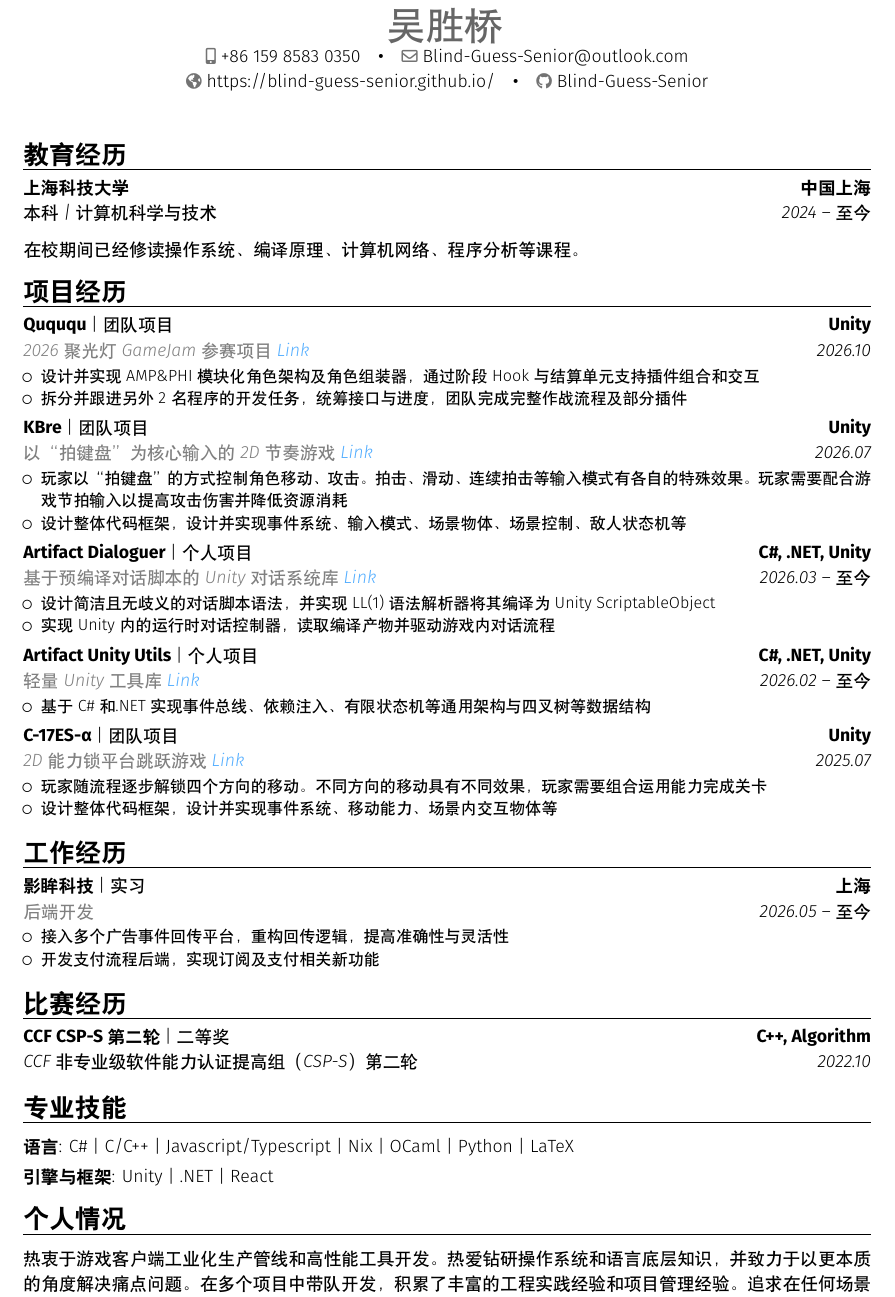
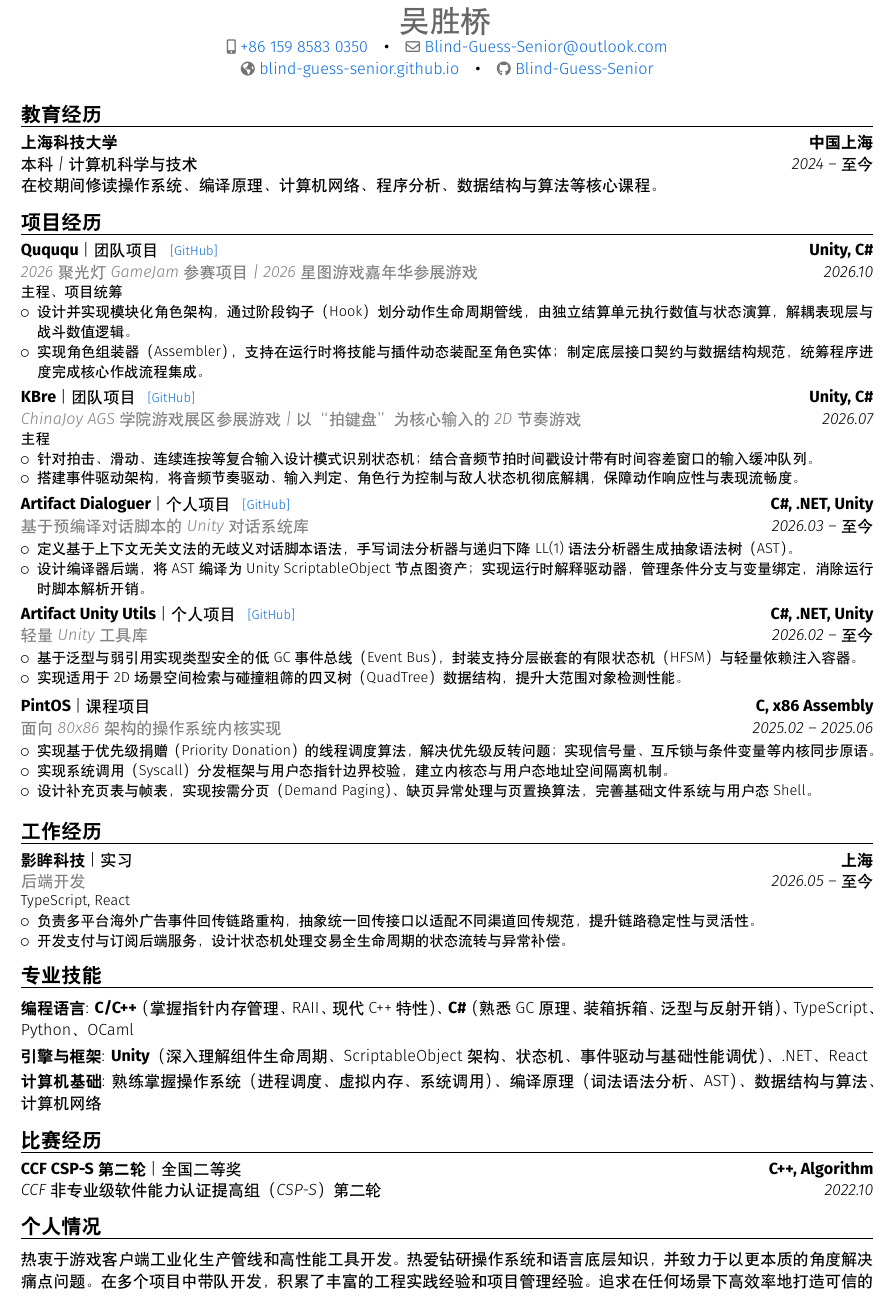
Before and after one commit to Blind-Guess-Senior/resume, a LaTeX CV (resume-mihoyo.tex): part of the page, cut so that both start at the same text. Compiled offline with XeLaTeX; a missing font is replaced by an installed copy or a similar font.

Commit message:
feat: new mihoyo resume

```diff
--- a/resume-mihoyo.tex
+++ b/resume-mihoyo.tex
@@ -72,94 +57,73 @@
 \name{\textmd{\textsc{吴胜桥}}}{}
 \phone[mobile]{+86~159~8583~0350}
 \email{Blind-Guess-Senior@outlook.com}
-\homepage{https://blind-guess-senior.github.io/}
-
+\homepage{blind-guess-senior.github.io}
 \social[github]{Blind-Guess-Senior}
 
-% \extrainfo{additional information}                 % optional, remove / comment the line if not wanted
-% \quote{Some quote}                                 % optional, remove / comment the line if not wanted
-
-%----------------------------------------------------------------------------------
-%            content
-%----------------------------------------------------------------------------------
 \begin{document}
-% \begin{CJK*}{UTF8}{gbsn}                          % to typeset your resume in Chinese using CJK
-%-----       resume       ---------------------------------------------------------
 \makecvtitle
 
-\section{教育经历}  % for 'contemporary' style use optional argument for displaying an icon, e.g. \section[\faGraduationCap]{Education}
-\cventry{2024 -- 至今}{本科 | \textit{计算机科学与技术}}{上海科技大学}{\textit{中国 上海}}{}{}  % arguments 3 to 6 can be left empty
+\section{教育经历}
+\cventry{2024 -- 至今}{本科 | \textit{计算机科学与技术}}{上海科技大学}{\textit{中国 上海}}{}{}
+\vspace{-0.25em}
+在校期间修读操作系统、编译原理、计算机网络、程序分析、数据结构与算法等核心课程。
 
-\vspace{0.5em}
-在校期间已经修读操作系统、编译原理、计算机网络、程序分析等课程。
+\section{项目经历}
 
-\needspace{8\baselineskip}
-\section{项目经历}
-\cventry{2026.10}{\textcolor[RGB]{128,128,128}{2026 聚光灯 GameJam 参赛项目} \textcolor[RGB]{84,174,255}{\href{https://github.com/Blind-Guess-Senior/Quququ}{Link}}}{Quququ \textmd{\textsc{| 团队项目}}}{Unity}{}{
+\cventry{2026.10}{\textcolor[RGB]{128,128,128}{2026 聚光灯 GameJam 参赛项目 | 2026星图游戏嘉年华参展游戏}}{Quququ \textmd{\textsc{| 团队项目}} \enspace {\footnotesize\normalfont\href{https://github.com/Blind-Guess-Senior/Quququ}{[GitHub]}}}{Unity, C\#}{}{
+  主程、项目统筹
   \begin{itemize}
-    \item 设计并实现 AMP\&PHI 模块化角色架构及角色组装器，通过阶段 Hook 与结算单元支持插件组合和交互
-    \item 拆分并跟进另外 2 名程序的开发任务，统筹接口与进度，团队完成完整作战流程及部分插件
+    \item 设计并实现模块化角色架构，通过阶段钩子（Hook）划分动作生命周期管线，由独立结算单元执行数值与状态演算，解耦表现层与战斗数值逻辑。
+    \item 实现角色组装器（Assembler），支持在运行时将技能与插件动态装配至角色实体；制定底层接口契约与数据结构规范，统筹程序进度完成核心作战流程集成。
   \end{itemize}}
-% \vspace{0.1em}
+\vspace{0.15em}
 
-\needspace{4\baselineskip}
-\cventry{2026.07}{\textcolor[RGB]{128,128,128}{以“拍键盘”为核心输入的2D节奏游戏}  \textcolor[RGB]{84,174,255}{\href{https://github.com/Blind-Guess-Senior/KBre}{Link}}}{KBre \textmd{\textsc{| 团队项目}}}{Unity}{}{
+\cventry{2026.07}{\textcolor[RGB]{128,128,128}{ChinaJoy AGS学院游戏展区参展游戏 | 以“拍键盘”为核心输入的 2D 节奏游戏}}{KBre \textmd{\textsc{| 团队项目}} \enspace {\footnotesize\normalfont\href{https://github.com/Blind-Guess-Senior/KBre}{[GitHub]}}}{Unity, C\#}{}{
+  主程
   \begin{itemize}
-    \item 玩家以“拍键盘”的方式控制角色移动、攻击。拍击、滑动、连续拍击等输入模式有各自的特殊效果。玩家需要配合游戏节拍输入以提高攻击伤害并降低资源消耗
-    \item 设计整体代码框架，设计并实现事件系统、输入模式、场景物体、场景控制、敌人状态机等
+    \item 针对拍击、滑动、连续连按等复合输入设计模式识别状态机；结合音频节拍时间戳设计带有时间容差窗口的输入缓冲队列。
+    \item 搭建事件驱动架构，将音频节奏驱动、输入判定、角色行为控制与敌人状态机彻底解耦，保障动作响应性与表现流畅度。
   \end{itemize}}
-% \vspace{0.1em}
 
-\needspace{4\baselineskip}
-\cventry{2026.03 -- 至今}{\textcolor[RGB]{128,128,128}{基于预编译对话脚本的 Unity 对话系统库} \textcolor[RGB]{84,174,255}{\href{https://github.com/Blind-Guess-Senior/ArtifactDialoguer}{Link}}}{Artifact Dialoguer \textmd{\textsc{| 个人项目}}}{C\#, .NET, Unity}{}{
+\cventry{2026.03 -- 至今}{\textcolor[RGB]{128,128,128}{基于预编译对话脚本的 Unity 对话系统库}}{Artifact Dialoguer \textmd{\textsc{| 个人项目}} \enspace {\footnotesize\normalfont\href{https://github.com/Blind-Guess-Senior/ArtifactDialoguer}{[GitHub]}}}{C\#, .NET, Unity}{}{
   \begin{itemize}
-    \item 设计简洁且无歧义的对话脚本语法，并实现 LL(1) 语法解析器将其编译为 Unity ScriptableObject
-    \item 实现 Unity 内的运行时对话控制器，读取编译产物并驱动游戏内对话流程
-  \end{itemize}
-}
-% \vspace{0.1em}
+    \item 定义基于上下文无关文法的无歧义对话脚本语法，手写词法分析器与递归下降 LL(1) 语法分析器生成抽象语法树（AST）。
+    \item 设计编译器后端，将 AST 编译为 Unity ScriptableObject 节点图资产；实现运行时解释驱动器，管理条件分支与变量绑定，消除运行时脚本解析开销。
+  \end{itemize}}
+\vspace{0.15em}
 
-\needspace{4\baselineskip}
-\cventry{2026.02 -- 至今}{\textcolor[RGB]{128,128,128}{轻量 Unity 工具库} \textcolor[RGB]{84,174,255}{\href{https://github.com/Blind-Guess-Senior/Unity-Utils}{Link}}}{Artifact Unity Utils \textmd{\textsc{| 个人项目}}}{C\#, .NET, Unity}{}{
+\cventry{2026.02 -- 至今}{\textcolor[RGB]{128,128,128}{轻量 Unity 工具库}}{Artifact Unity Utils \textmd{\textsc{| 个人项目}} \enspace {\footnotesize\normalfont\href{https://github.com/Blind-Guess-Senior/Unity-Utils}{[GitHub]}}}{C\#, .NET, Unity}{}{
   \begin{itemize}
-    \item 基于 C\# 和 .NET 实现事件总线、依赖注入、有限状态机等通用架构与四叉树等数据结构
-  \end{itemize}
-}
-% \vspace{0.1em}
+    \item 基于泛型与弱引用实现类型安全的低 GC 事件总线（Event Bus），封装支持分层嵌套的有限状态机（HFSM）与轻量依赖注入容器。
+    \item 实现适用于 2D 场景空间检索与碰撞粗筛的四叉树（QuadTree）数据结构，提升大范围对象检测性能。
+  \end{itemize}}
+\vspace{0.15em}
 
-\needspace{4\baselineskip}
-\cventry{2025.07}{\textcolor[RGB]{128,128,128}{2D能力锁平台跳跃游戏} \textcolor[RGB]{84,174,255}{\href{https://github.com/Blind-Guess-Senior/C-17ES-CosmicHeart}{Link}}}{C-17ES-α \textmd{\textsc{| 团队项目}}}{Unity}{}{
+\cventry{2025.02 -- 2025.06}{\textcolor[RGB]{128,128,128}{面向 80x86 架构的操作系统内核实现}}{PintOS \textmd{\textsc{| 课程项目}}}{C, x86 Assembly}{}{
   \begin{itemize}
-    \item 玩家随流程逐步解锁四个方向的移动。不同方向的移动具有不同效果，玩家需要组合运用能力完成关卡
-    \item 设计整体代码框架，设计并实现事件系统、移动能力、场景内交互物体等
+    \item 实现基于优先级捐赠（Priority Donation）的线程调度算法，解决优先级反转问题；实现信号量、互斥锁与条件变量等内核同步原语。
+    \item 实现系统调用（Syscall）分发框架与用户态指针边界校验，建立内核态与用户态地址空间隔离机制。
+    \item 设计补充页表与帧表，实现按需分页（Demand Paging）、缺页异常处理与页置换算法，完善基础文件系统与用户态 Shell。
   \end{itemize}}
-% \vspace{0.1em}
+\vspace{0.15em}
 
-% \needspace{8\baselineskip}
 \section{工作经历}
 \cventry{2026.05 -- 至今}{\textcolor[RGB]{128,128,128}{后端开发}}{影眸科技 \textmd{\textsc{| 实习}}}{\textit{上海}}{}{
+  TypeScript, React
   \begin{itemize}
-    \item 接入多个广告事件回传平台，重构回传逻辑，提高准确性与灵活性
-    \item 开发支付流程后端，实现订阅及支付相关新功能
+    \item 负责多平台海外广告事件回传链路重构，抽象统一回传接口以适配不同渠道回传规范，提升链路稳定性与灵活性。
+    \item 开发支付与订阅后端服务，设计状态机处理交易全生命周期的状态流转与异常补偿。
   \end{itemize}}
-% \vspace{0.1em}
 
-% \needspace{3\baselineskip}
+\section{专业技能}
+\cvitem{编程语言}{\textbf{C/C++}（掌握指针内存管理、RAII、现代 C++ 特性）、\textbf{C\#}（熟悉 GC 原理、装箱拆箱、泛型与反射开销）、TypeScript、Python、OCaml}
+\cvitem{引擎与框架}{\textbf{Unity}（深入理解组件生命周期、ScriptableObject 架构、状态机、事件驱动与基础性能调优）、.NET、React}
+\cvitem{计算机基础}{熟练掌握操作系统（进程调度、虚拟内存、系统调用）、编译原理（词法语法分析、AST）、数据结构与算法、计算机网络}
+
 \section{比赛经历}
-\cventry{2022.10}{CCF 非专业级软件能力认证提高组（CSP-S） 第二轮}{CCF CSP-S 第二轮 \textmd{\textsc{| 二等奖}}}{C++, Algorithm}{}{}
-
-% \needspace{3\baselineskip}
-\section{专业技能}
-\cvitem{语言}{C\# | C/C++ | Javascript/Typescript | Nix | OCaml | Python | LaTeX}
-\cvitem{引擎与框架}{Unity | .NET | React}
+\cventry{2022.10}{CCF 非专业级软件能力认证提高组（CSP-S） 第二轮}{CCF CSP-S 第二轮 \textmd{\textsc{| 全国二等奖}}}{C++, Algorithm}{}{}
 
 \section{个人情况}
-
 热衷于游戏客户端工业化生产管线和高性能工具开发。热爱钻研操作系统和语言底层知识，并致力于以更本质的角度解决痛点问题。在多个项目中带队开发，积累了丰富的工程实践经验和项目管理经验。追求在任何场景下高效率地打造可信的生产力系统。
 
-\clearpage
-
 \end{document}
-
-
-%% end of file `template.tex'.
```
Also changed, not shown: resume-mihoyo.tex (49 more changed lines).
